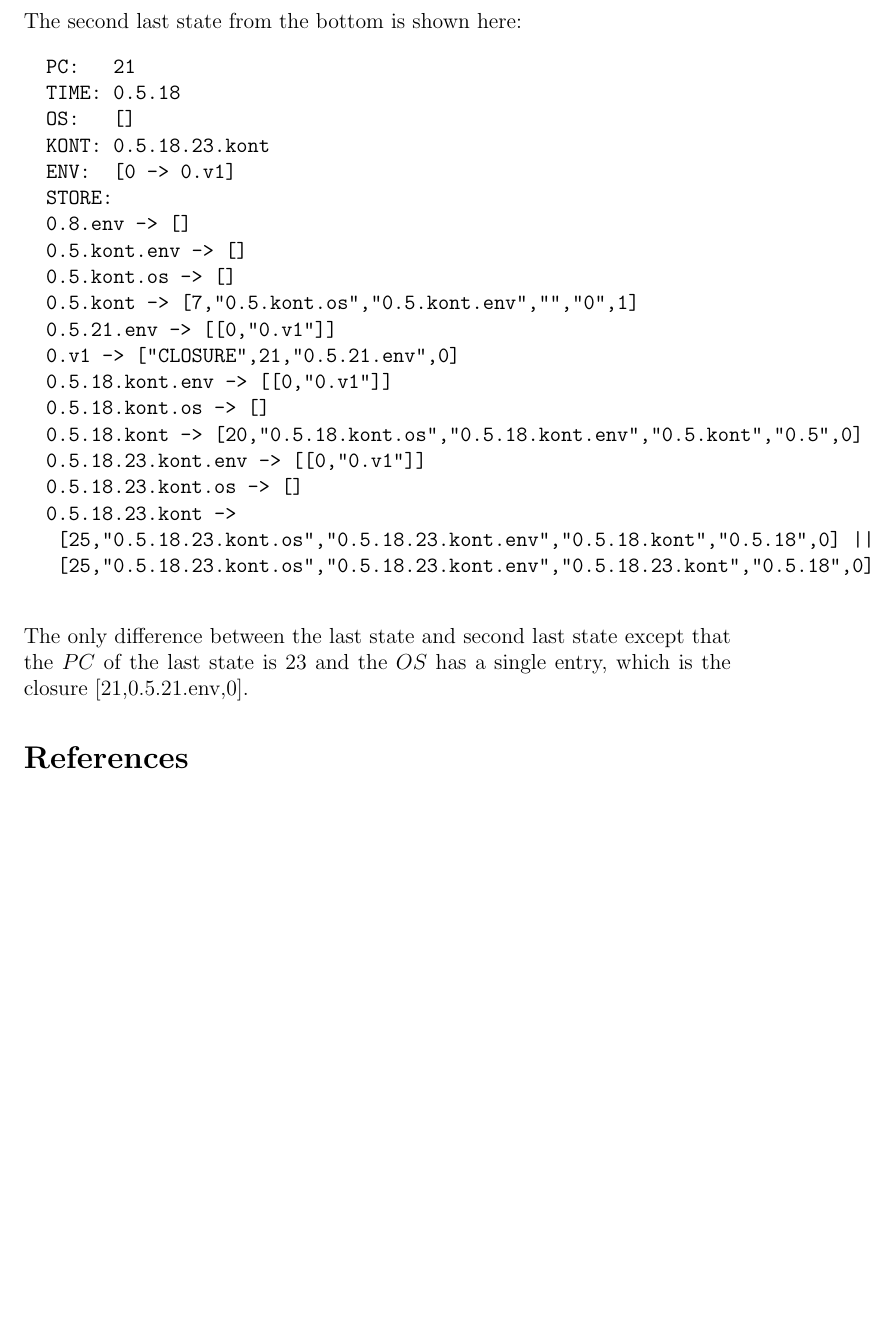
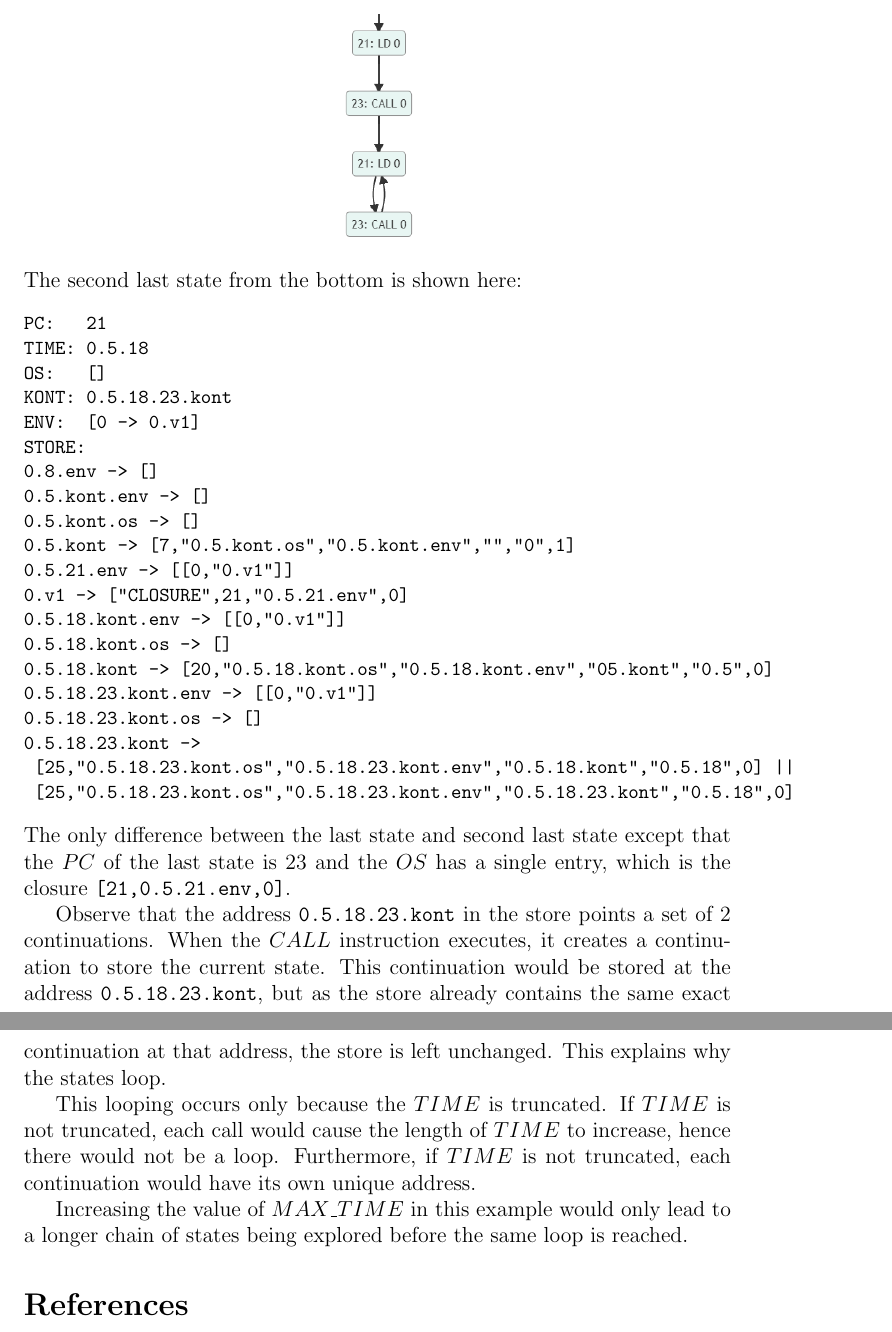
Before and after one commit to jing-xuan/abstractabstractabstract, a LaTeX document (docs/report.tex): part of page 9 of 9 before the commit and two parts of pages 9 and 10 of 10 after it, the two joined at a grey line, cut so that both start at the same text, the shorter picture padded with empty space. Compiled offline with pdfLaTeX.

Commit message:
Finish simple example in report

```diff
--- a/docs/report.tex
+++ b/docs/report.tex
@@ -199,6 +200,7 @@ Applying our abstract interpreter results in a finite number of states ending wi
   \includegraphics[scale=0.7]{simple_graph.png}
 \end{center}
 The second last state from the bottom is shown here:
+\begin{small}
   \begin{verbatim}
 PC:	  21
 TIME:	0.5.18
@@ -214,16 +216,21 @@ The second last state from the bottom is shown here:
 0.v1 -> ["CLOSURE",21,"0.5.21.env",0]
 0.5.18.kont.env -> [[0,"0.v1"]]
 0.5.18.kont.os -> []
-  0.5.18.kont -> [20,"0.5.18.kont.os","0.5.18.kont.env","0.5.kont","0.5",0]
+0.5.18.kont -> [20,"0.5.18.kont.os","0.5.18.kont.env","05.kont","0.5",0]
 0.5.18.23.kont.env -> [[0,"0.v1"]]
 0.5.18.23.kont.os -> []
 0.5.18.23.kont ->
  [25,"0.5.18.23.kont.os","0.5.18.23.kont.env","0.5.18.kont","0.5.18",0] ||
  [25,"0.5.18.23.kont.os","0.5.18.23.kont.env","0.5.18.23.kont","0.5.18",0]
 \end{verbatim}
-The only difference between the last state and second last state except that the $PC$ of the last state is 23 and the $OS$ has a single entry, which is the closure [21,0.5.21.env,0].
+\end{small}
+The only difference between the last state and second last state except that the $PC$ of the last state is 23 and the $OS$ has a single entry, which is the closure \verb|[21,0.5.21.env,0]|.
 
+Observe that the address \verb|0.5.18.23.kont| in the store points a set of 2 continuations. When the $CALL$ instruction executes, it creates a continuation to store the current state. This continuation would be stored at the address \verb|0.5.18.23.kont|, but as the store already contains the same exact continuation at that address, the store is left unchanged. This explains why the states loop.
 
+This looping occurs only because the $TIME$ is truncated. If $TIME$ is not truncated, each call would cause the length of $TIME$ to increase, hence there would not be a loop. Furthermore, if $TIME$ is not truncated, each continuation would have its own unique address.
+
+Increasing the value of $MAX\_TIME$ in this example would only lead to a longer chain of states being explored before the same loop is reached.
 
 
 \bibliography{refs}
```
Also changed, not shown: docs/report.pdf, docs/report.tex (1 more changed lines). Lines whose indentation alone changed are shown as unchanged.
